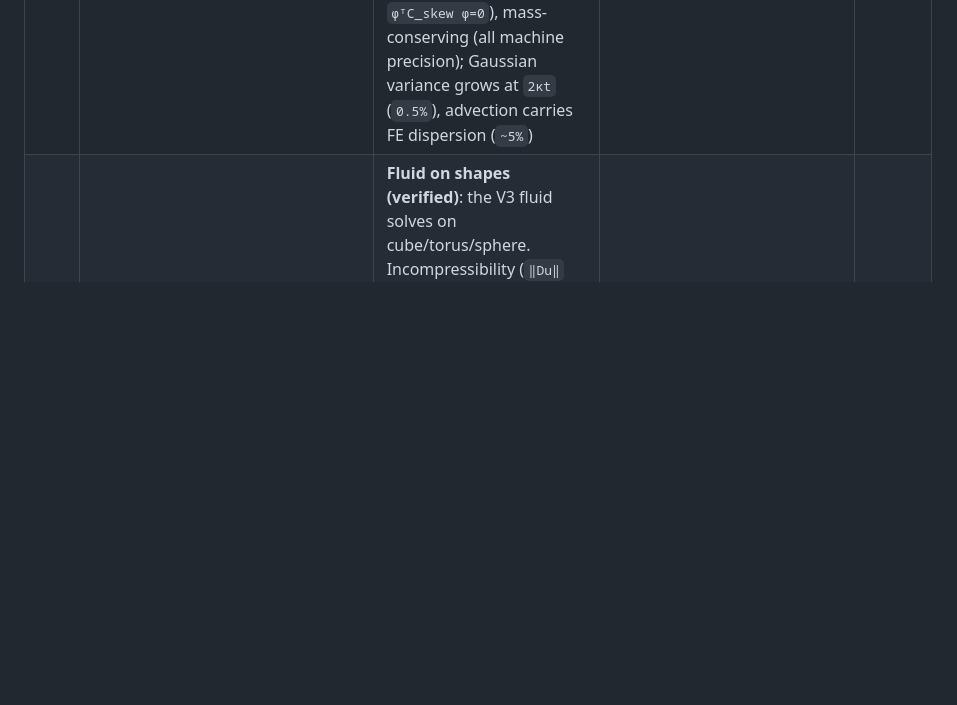
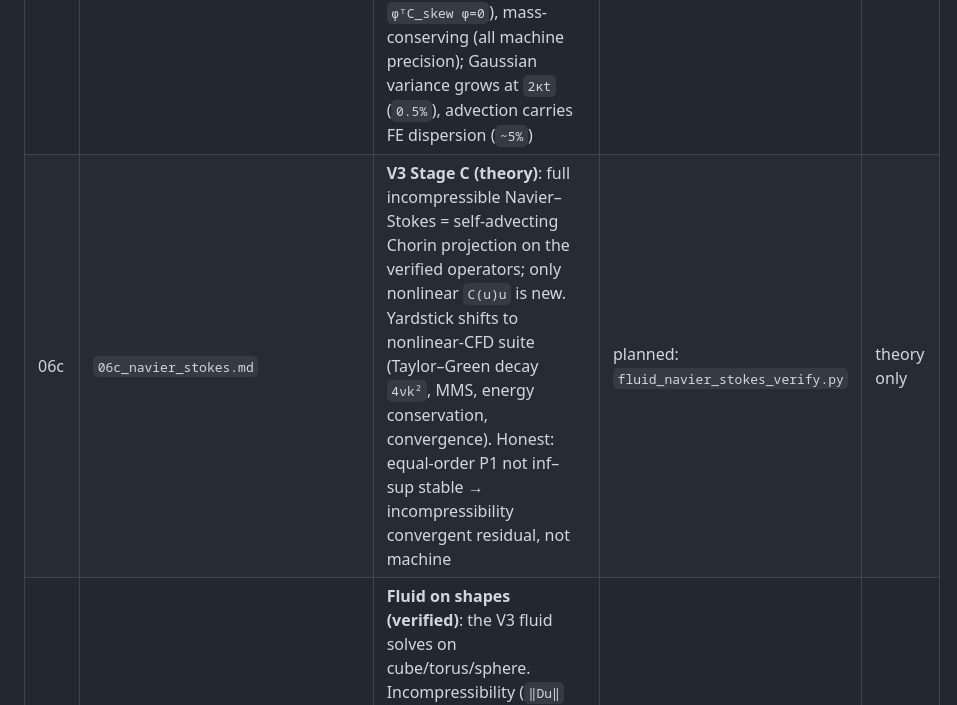
Before and after one commit to ghostinkoma/Skinohedron-MCF-GarbageMesh-Challenge, a Markdown page: theory/README.md, the part around the change. Rendered like a GitHub page; blank space fills up the shorter version.

Commit message:
V3 Stage C theory: full incompressible Navier-Stokes (self-advecting Chorin projection)

```diff
--- a/theory/README.md
+++ b/theory/README.md
@@ -25,6 +25,7 @@ ones. All work below is on the equally-spaced **Kuhn cube** (`n=8`: 729 vertices
 | 06 | `06_fluid_dynamics.md` | **V3 (theory)**: incompressible Navier–Stokes as the verified Chorin projection of `04` + an advection–diffusion predictor. Three of four terms already verified (`L`, `D∘grad=K`, `P²=P`); only nonlinear advection `C(u)` is new. Staged Stokes→advection→full NS; verified by exact flows (Taylor–Green), MMS, conservation/convergence | planned: `fluid_*_verify.py` | theory only |
 | 06a | `06a_stokes_flow.md` | **V3 Stage A (verified)**: linear Stokes flow — Couette (linear) & Poiseuille (parabolic) to machine precision, steady + transient (decay rate `νπ²`), incompressibility via the verified projection. The plumbing fixed before nonlinearity | `fluid_stokes_verify.py` | done |
 | 06b | `06b_advection.md` | **V3 Stage B (verified)**: scalar advection–diffusion, the new operator `C(u)` from the same per-tet `G`. Consistent (`C·1=0`), energy-conserving (skew `φᵀC_skew φ=0`), mass-conserving (all machine precision); Gaussian variance grows at `2κt` (`0.5%`), advection carries FE dispersion (`~5%`) | `fluid_advection_verify.py` | done |
+| 06c | `06c_navier_stokes.md` | **V3 Stage C (theory)**: full incompressible Navier–Stokes = self-advecting Chorin projection on the verified operators; only nonlinear `C(u)u` is new. Yardstick shifts to nonlinear-CFD suite (Taylor–Green decay `4νk²`, MMS, energy conservation, convergence). Honest: equal-order P1 not inf–sup stable → incompressibility convergent residual, not machine | planned: `fluid_navier_stokes_verify.py` | theory only |
 | 06s | `06s_fluid_shapes.md` | **Fluid on shapes (verified)**: the V3 fluid solves on cube/torus/sphere. Incompressibility (`‖Du‖` machine) and mass conservation are **shape-independent** — even on the degraded sphere (2844 sign-flips, projection still `1.2e-14`); advection stable (graceful). Each shape gets its natural flow (uniform / ring / solid-body rotation) | `fluid_shapes_verify.py` | done |
 
 ## The one-line result
```
Also changed, not shown: theory/06c_navier_stokes.md (added, +153 -0 lines).
